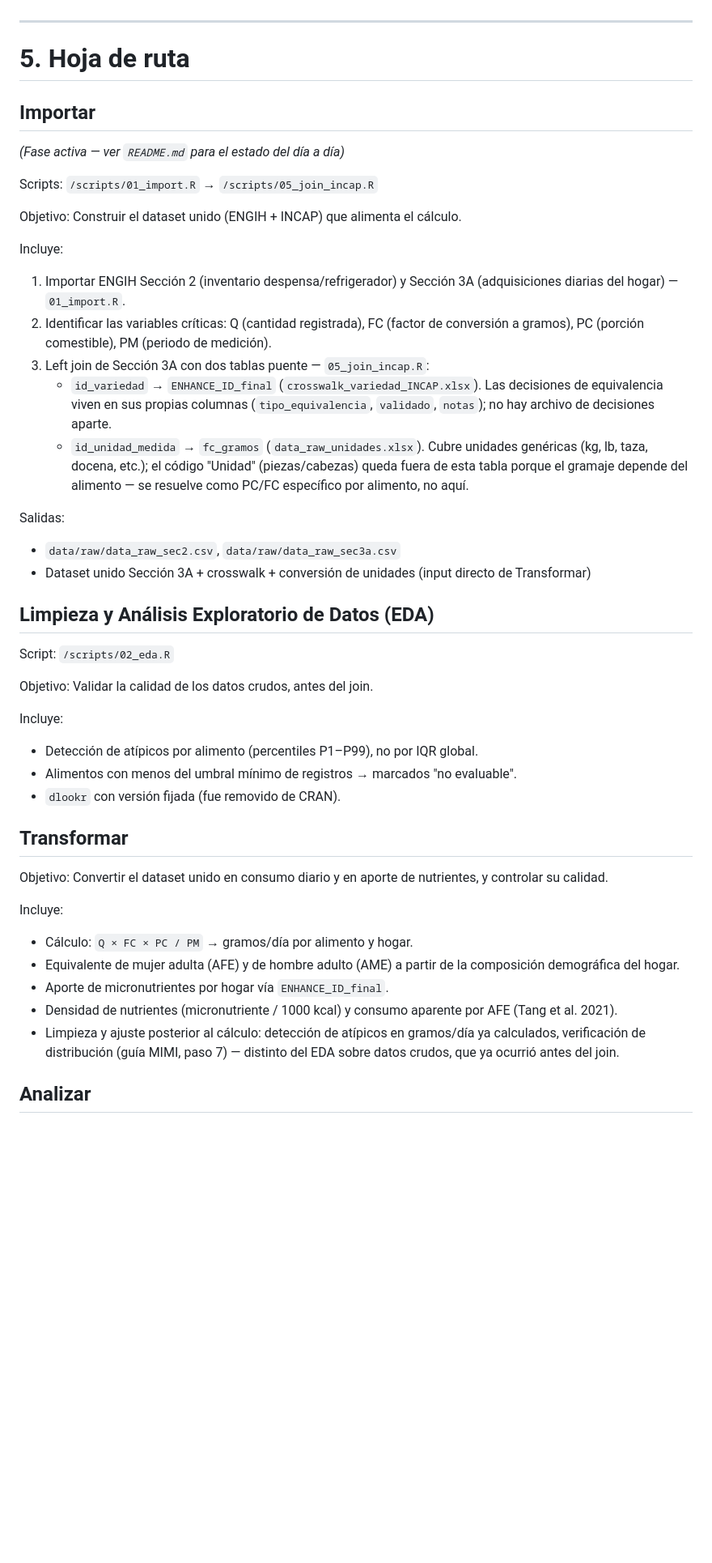
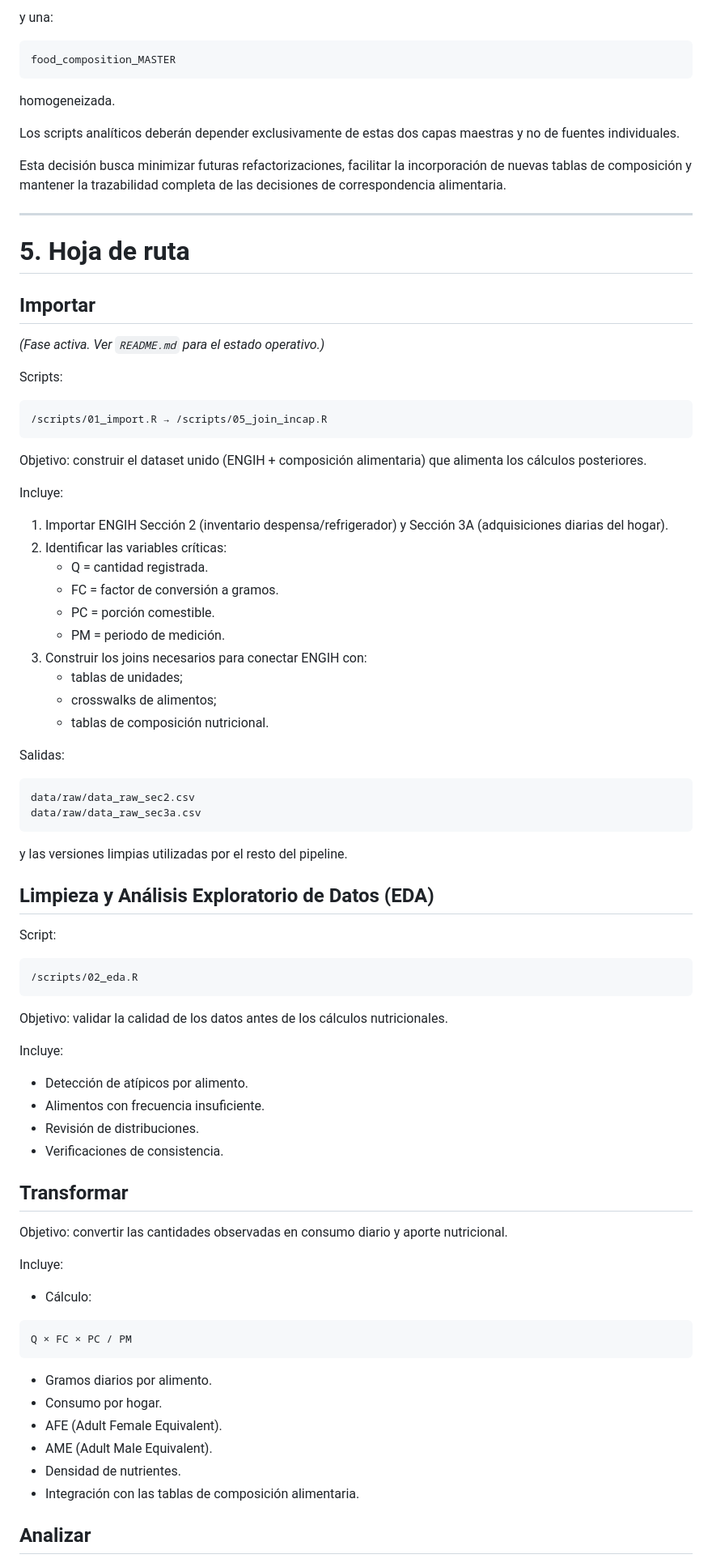
Before and after one commit to maicel1978/analisis_ENGIH2018, a Markdown page: VISION_Y_ARQUITECTURA_PROYECTO.md, the part around one of its changes. Shown at 81% size. Drawn GitHub-style; blank space fills up the shorter version.

Commit message:
Actualizacion de la vision en VISION_Y_ARQUITECTURA_PROYECTO.md

````diff
--- a/VISION_Y_ARQUITECTURA_PROYECTO.md
+++ b/VISION_Y_ARQUITECTURA_PROYECTO.md
@@ -51,3 +211,14 @@ El objetivo del proyecto es construir una metodología que permita generar esos
+y una:
+
+```text
+food_composition_MASTER
+```
+
+homogeneizada.
+
+Los scripts analíticos deberán depender exclusivamente de estas dos capas maestras y no de fuentes individuales.
+
+Esta decisión busca minimizar futuras refactorizaciones, facilitar la incorporación de nuevas tablas de composición y mantener la trazabilidad completa de las decisiones de correspondencia alimentaria.
 
 ---
 
@@ -55,45 +226,73 @@ El objetivo del proyecto es construir una metodología que permita generar esos
 
 ## Importar
 
-*(Fase activa — ver `README.md` para el estado del día a día)*
+*(Fase activa. Ver `README.md` para el estado operativo.)*
 
-Scripts: `/scripts/01_import.R` → `/scripts/05_join_incap.R`
+Scripts:
 
-Objetivo: Construir el dataset unido (ENGIH + INCAP) que alimenta el cálculo.
+```text
+/scripts/01_import.R → /scripts/05_join_incap.R
+```
+
+Objetivo: construir el dataset unido (ENGIH + composición alimentaria) que alimenta los cálculos posteriores.
 
 Incluye:
 
-1. Importar ENGIH Sección 2 (inventario despensa/refrigerador) y Sección 3A (adquisiciones diarias del hogar) — `01_import.R`.
-2. Identificar las variables críticas: Q (cantidad registrada), FC (factor de conversión a gramos), PC (porción comestible), PM (periodo de medición).
-3. Left join de Sección 3A con dos tablas puente — `05_join_incap.R`:
-   - `id_variedad` → `ENHANCE_ID_final` (`crosswalk_variedad_INCAP.xlsx`). Las decisiones de equivalencia viven en sus propias columnas (`tipo_equivalencia`, `validado`, `notas`); no hay archivo de decisiones aparte.
-   - `id_unidad_medida` → `fc_gramos` (`data_raw_unidades.xlsx`). Cubre unidades genéricas (kg, lb, taza, docena, etc.); el código "Unidad" (piezas/cabezas) queda fuera de esta tabla porque el gramaje depende del alimento — se resuelve como PC/FC específico por alimento, no aquí.
+1. Importar ENGIH Sección 2 (inventario despensa/refrigerador) y Sección 3A (adquisiciones diarias del hogar).
+2. Identificar las variables críticas:
+   - Q = cantidad registrada.
+   - FC = factor de conversión a gramos.
+   - PC = porción comestible.
+   - PM = periodo de medición.
+3. Construir los joins necesarios para conectar ENGIH con:
+   - tablas de unidades;
+   - crosswalks de alimentos;
+   - tablas de composición nutricional.
 
 Salidas:
-- `data/raw/data_raw_sec2.csv`, `data/raw/data_raw_sec3a.csv`
-- Dataset unido Sección 3A + crosswalk + conversión de unidades (input directo de Transformar)
+
+```text
+data/raw/data_raw_sec2.csv
+data/raw/data_raw_sec3a.csv
+```
+
+y las versiones limpias utilizadas por el resto del pipeline.
 
 ## Limpieza y Análisis Exploratorio de Datos (EDA)
 
-Script: `/scripts/02_eda.R`
+Script:
 
-Objetivo: Validar la calidad de los datos crudos, antes del join.
+```text
+/scripts/02_eda.R
+```
+
+Objetivo: validar la calidad de los datos antes de los cálculos nutricionales.
 
 Incluye:
-- Detección de atípicos por alimento (percentiles P1–P99), no por IQR global.
-- Alimentos con menos del umbral mínimo de registros → marcados "no evaluable".
-- `dlookr` con versión fijada (fue removido de CRAN).
+
+- Detección de atípicos por alimento.
+- Alimentos con frecuencia insuficiente.
+- Revisión de distribuciones.
+- Verificaciones de consistencia.
 
 ## Transformar
 
-Objetivo: Convertir el dataset unido en consumo diario y en aporte de nutrientes, y controlar su calidad.
+Objetivo: convertir las cantidades observadas en consumo diario y aporte nutricional.
 
 Incluye:
-- Cálculo: `Q × FC × PC / PM` → gramos/día por alimento y hogar.
-- Equivalente de mujer adulta (AFE) y de hombre adulto (AME) a partir de la composición demográfica del hogar.
-- Aporte de micronutrientes por hogar vía `ENHANCE_ID_final`.
-- Densidad de nutrientes (micronutriente / 1000 kcal) y consumo aparente por AFE (Tang et al. 2021).
-- Limpieza y ajuste posterior al cálculo: detección de atípicos en gramos/día ya calculados, verificación de distribución (guía MIMI, paso 7) — distinto del EDA sobre datos crudos, que ya ocurrió antes del join.
+
+- Cálculo:
+
+```text
+Q × FC × PC / PM
+```
+
+- Gramos diarios por alimento.
+- Consumo por hogar.
+- AFE (Adult Female Equivalent).
+- AME (Adult Male Equivalent).
+- Densidad de nutrientes.
+- Integración con las tablas de composición alimentaria.
 
 ## Analizar
 
````
Also changed, not shown: other parts of VISION_Y_ARQUITECTURA_PROYECTO.md (+187 -18 lines).
